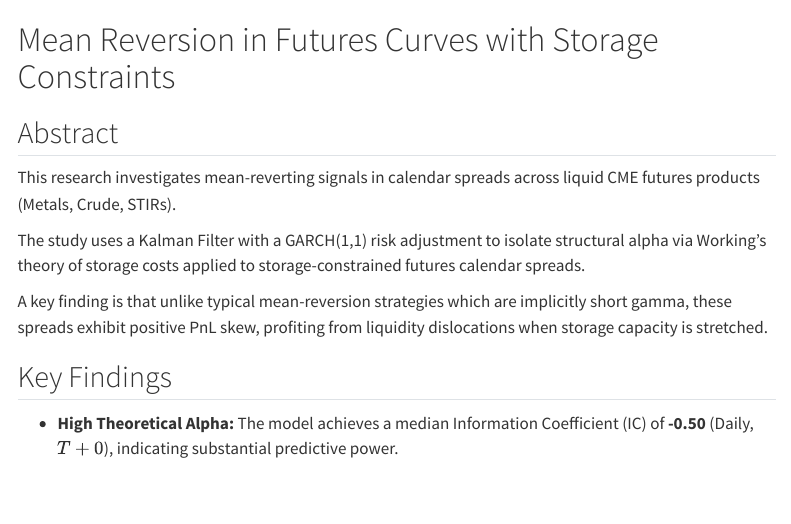
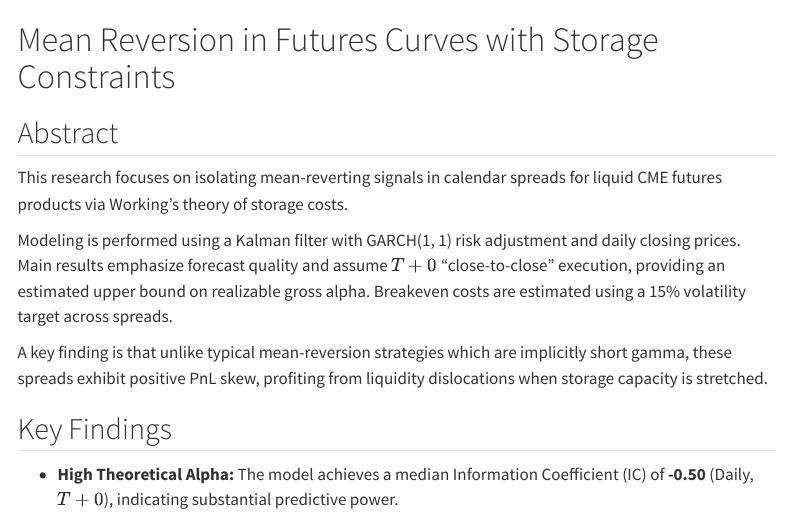
Before and after one commit to jason137/jason137.github.io, a Quarto document (quarto/index.qmd): the page in a window 1100 px wide, from its top. Rendered offline with R 4.5, knitr and Pandoc in place of Quarto, with nearby package versions; menus at the side of the page are left out.

Commit message:
fixing typo

```diff
--- a/quarto/index.qmd
+++ b/quarto/index.qmd
@@ -6,9 +6,9 @@ pagetitle: Jason's Alpha Blog
 
 ## Abstract
 
-This research investigates mean-reverting signals in calendar spreads across liquid CME futures products (Metals, Crude, STIRs).
+This research focuses on isolating mean-reverting signals in calendar spreads for liquid CME futures products via Working's theory of storage costs.
 
-The study uses a Kalman Filter with a GARCH(1,1) risk adjustment to isolate structural alpha via Working's theory of storage costs applied to storage-constrained futures calendar spreads.
+Modeling is performed using a Kalman filter with GARCH(1, 1) risk adjustment and daily closing prices. Main results emphasize forecast quality and assume $T+0$ “close-to-close” execution, providing an estimated upper bound on realizable gross alpha. Breakeven costs are estimated using a 15% volatility target across spreads.
 
 A key finding is that unlike typical mean-reversion strategies which are implicitly short gamma, these spreads exhibit positive PnL skew, profiting from liquidity dislocations when storage capacity is stretched.
 
```
Also changed, not shown: docs/search.json, 1 other file.
